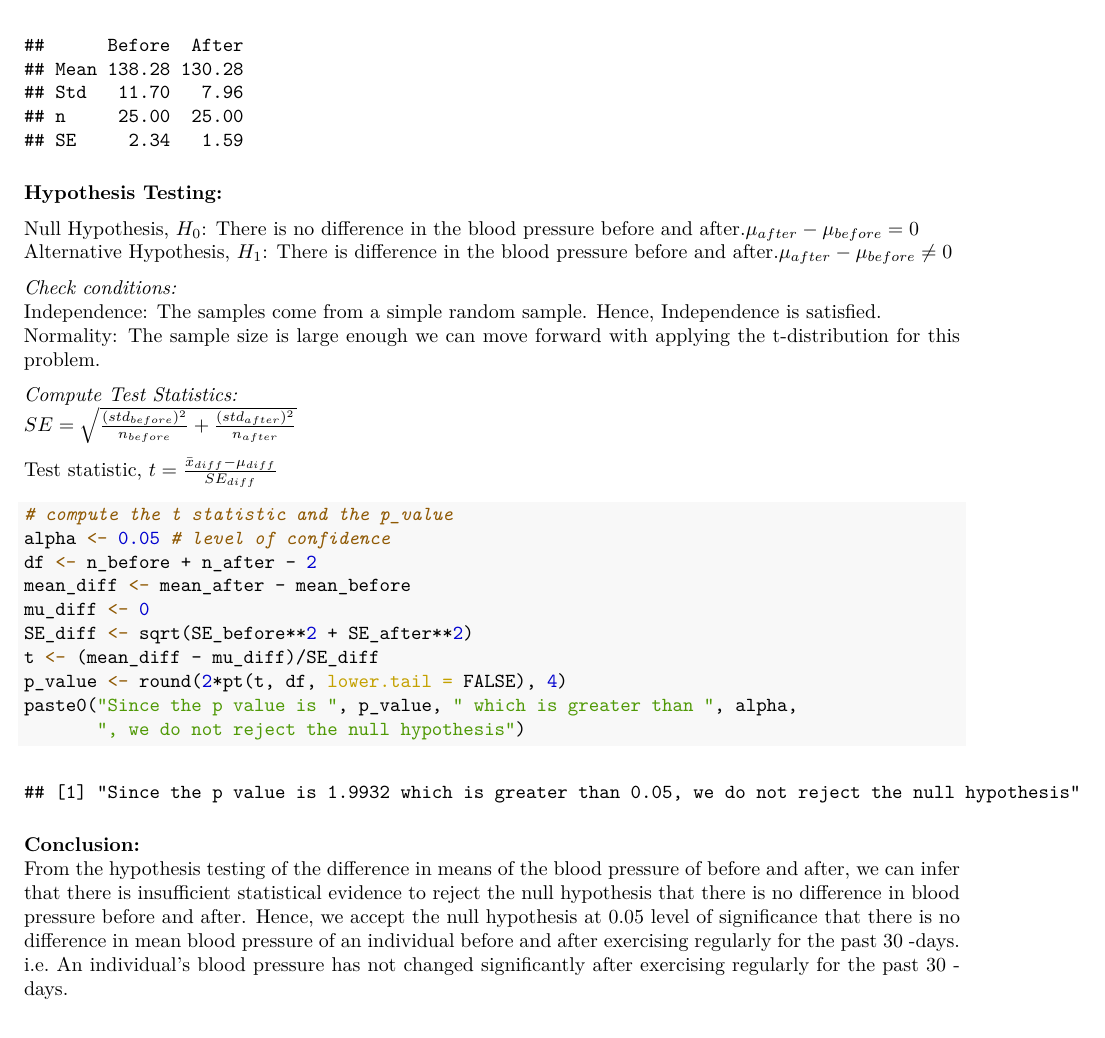
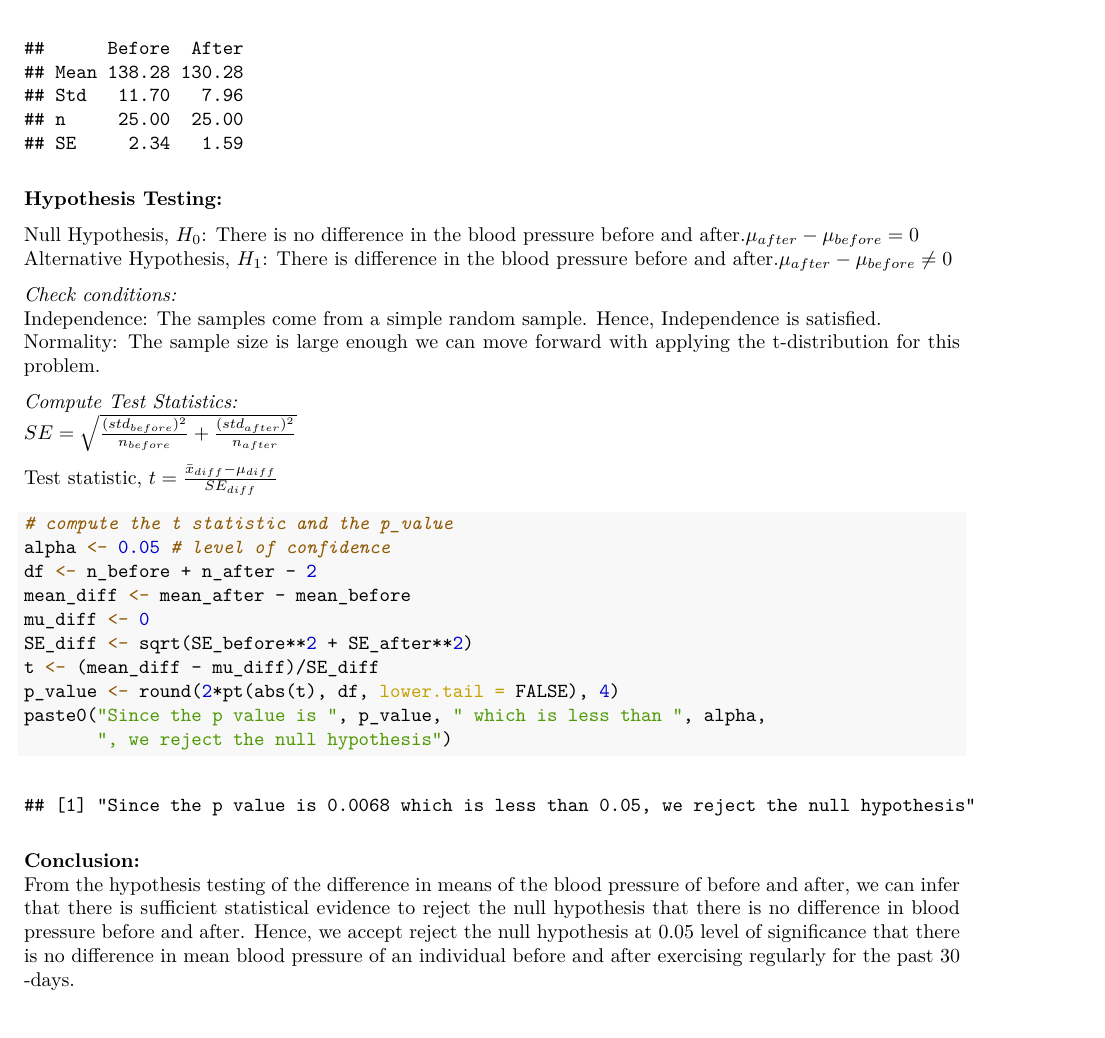
Before and after one commit to chinedu2301/DC_Analytics, an R Markdown document (Chinedu_DC_Analytics_DATA1204_Assignment2.Rmd): part of page 2 of 2, cut so that both start at the same text. The pictures show the output file Chinedu_DC_Analytics_DATA1204_Assignment2.pdf that the author committed with the source.

Commit message:
Add files via upload

````diff
--- a/Chinedu_DC_Analytics_DATA1204_Assignment2.Rmd
+++ b/Chinedu_DC_Analytics_DATA1204_Assignment2.Rmd
@@ -86,10 +86,10 @@ mean_diff <- mean_after - mean_before
 mu_diff <- 0
 SE_diff <- sqrt(SE_before**2 + SE_after**2)
 t <- (mean_diff - mu_diff)/SE_diff
-p_value <- round(2*pt(t, df, lower.tail = FALSE), 4)
-paste0("Since the p value is ", p_value, " which is greater than ", alpha,
-       ", we do not reject the null hypothesis")
+p_value <- round(2*pt(abs(t), df, lower.tail = FALSE), 4)
+paste0("Since the p value is ", p_value, " which is less than ", alpha,
+       ", we reject the null hypothesis")
 ```
 
 **Conclusion: **
-From the hypothesis testing of the difference in means of the blood pressure of before and after, we can infer that there is insufficient statistical evidence to reject the null hypothesis that there is no difference in blood pressure before and after. Hence, we accept the null hypothesis at 0.05 level of significance that there is no difference in mean blood pressure of an individual before and after exercising regularly for the past 30 -days. i.e. An individual's blood pressure has not changed significantly after exercising regularly for the past 30 - days.
+From the hypothesis testing of the difference in means of the blood pressure of before and after, we can infer that there is sufficient statistical evidence to reject the null hypothesis that there is no difference in blood pressure before and after. Hence, we accept reject the null hypothesis at 0.05 level of significance that there is no difference in mean blood pressure of an individual before and after exercising regularly for the past 30 -days.
````
Also changed, not shown: Chinedu_DC_Analytics_DATA1204_Assignment2.pdf.
